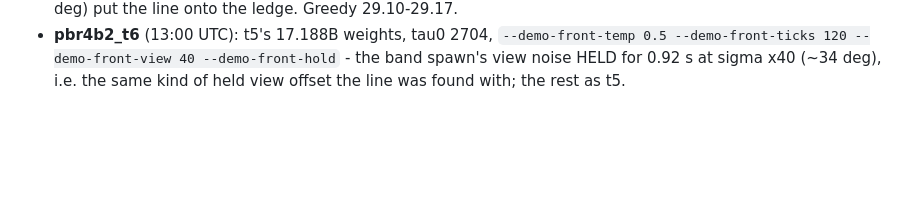
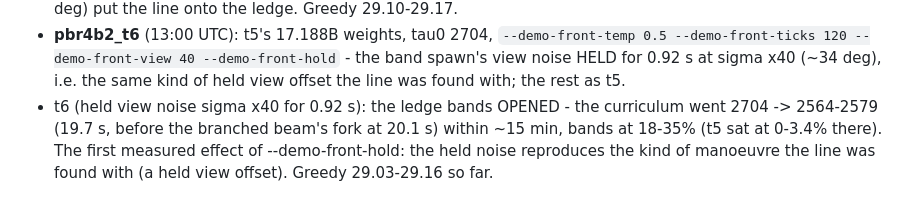
Before and after one commit to Sorrow321/RL_CS1.6_Surf, a Markdown page: autoresearch/NOTES.md, the part around the change. Drawn GitHub-style; blank space fills up the shorter version.

Commit message:
pbr4b2 notes: t6 held noise opens the ledge bands
Co-Authored-By: Claude Opus 5.5 <noreply@anthropic.com>
Claude-Session: https://claude.ai/code/session_0123ZvCJgfKhZYjVs5EdvWz2

```diff
--- a/autoresearch/NOTES.md
+++ b/autoresearch/NOTES.md
@@ -1870,3 +1870,8 @@ Box: 57632318, RTX 4080 + i9-14900F (32 thr), 0.30 $/h, UK (machine 151788), ren
   --demo-front-ticks 120 --demo-front-view 40 --demo-front-hold` - the band spawn's view noise HELD
   for 0.92 s at sigma x40 (~34 deg), i.e. the same kind of held view offset the line was found with;
   the rest as t5.
+* t6 (held view noise sigma x40 for 0.92 s): the ledge bands OPENED - the curriculum went 2704 ->
+  2564-2579 (19.7 s, before the branched beam's fork at 20.1 s) within ~15 min, bands at 18-35%
+  (t5 sat at 0-3.4% there). The first measured effect of --demo-front-hold: the held noise
+  reproduces the kind of manoeuvre the line was found with (a held view offset). Greedy 29.03-29.16
+  so far.
```
